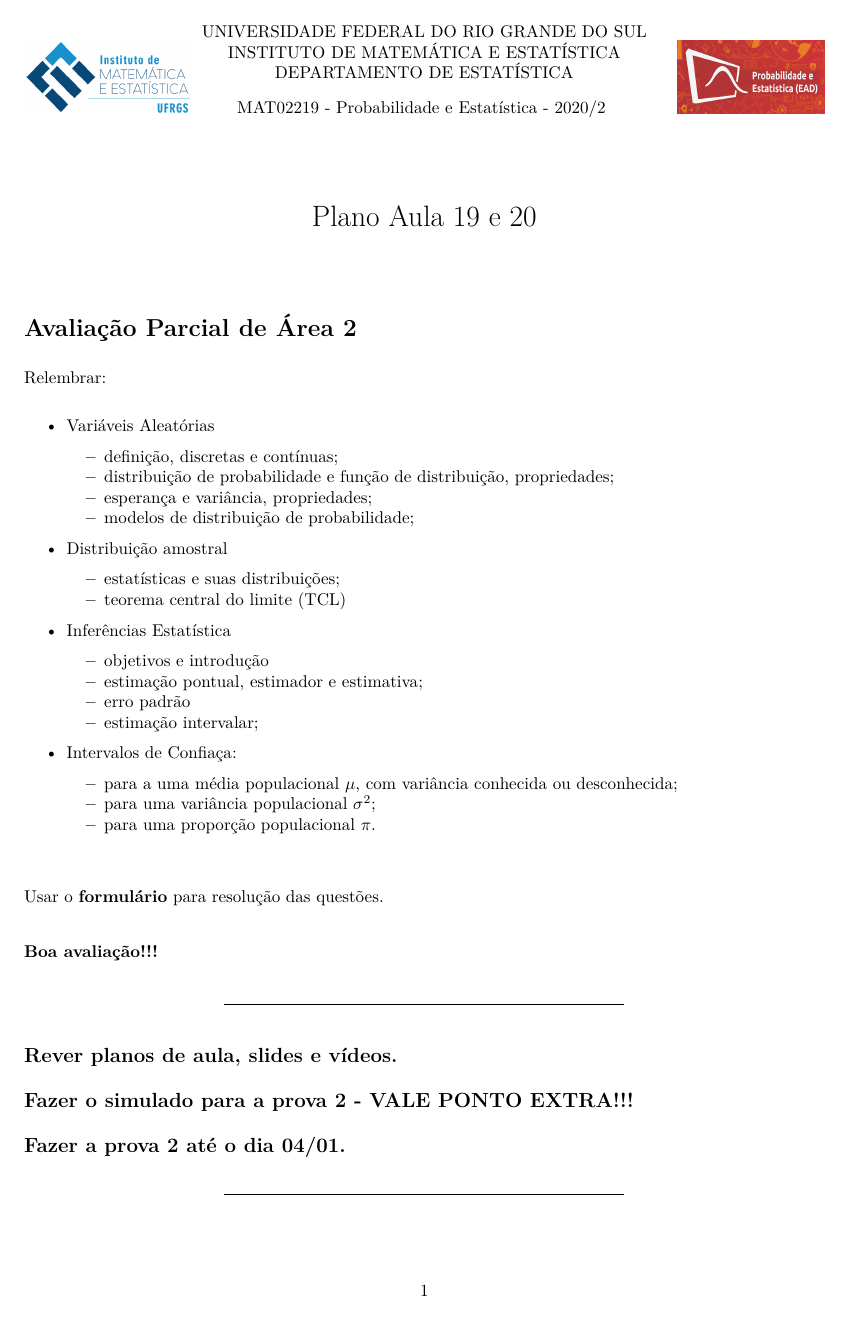
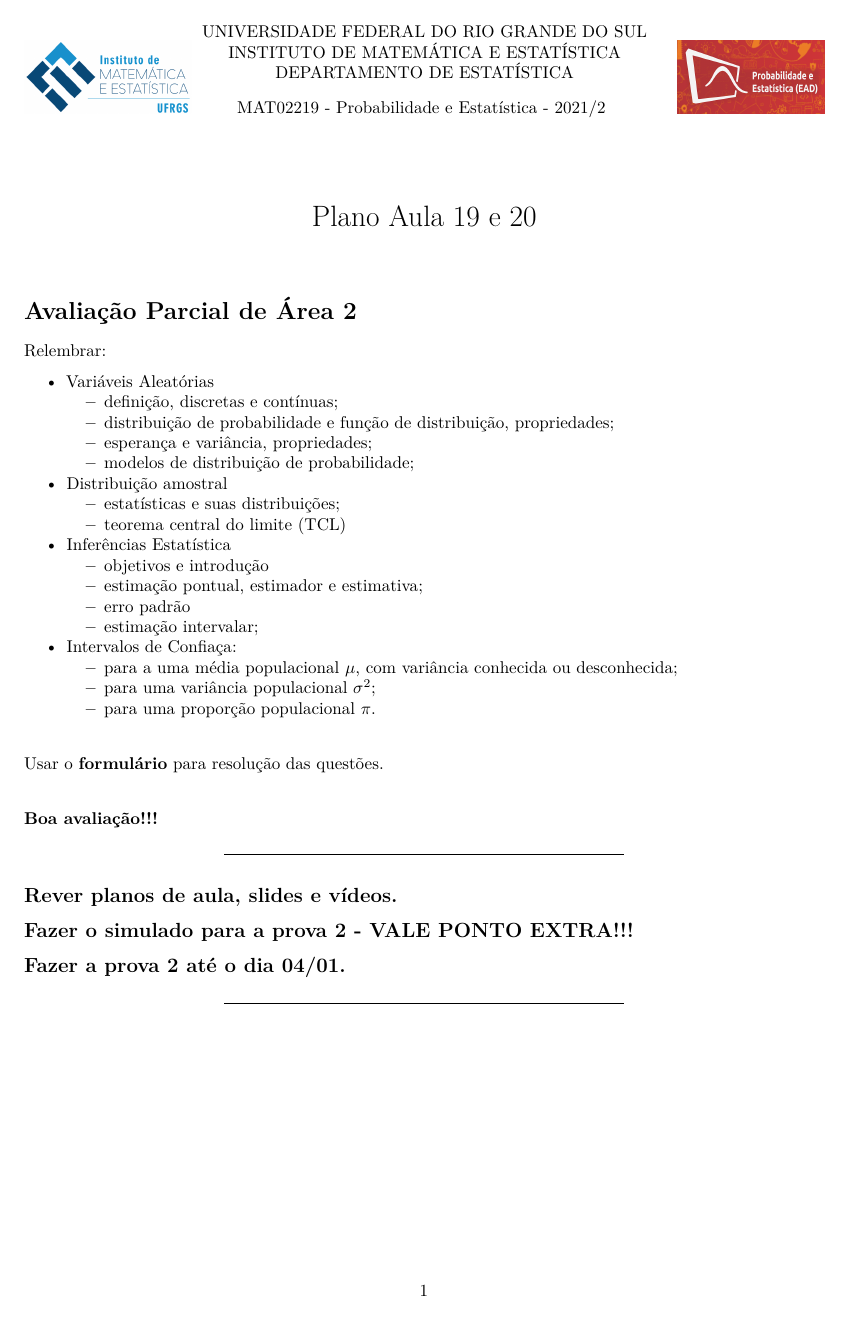
Before and after one commit to markus-stein/MAT02219EAD, an R Markdown document (plano-aulas/ProbabilidadeEstatistica_aula19e20_topicos.Rmd): the whole page. The pictures show the output file plano-aulas/ProbabilidadeEstatistica_aula19e20_topicos.pdf that the author committed with the source.

Commit message:
week 10 ups

```diff
--- a/plano-aulas/ProbabilidadeEstatistica_aula19e20_topicos.Rmd
+++ b/plano-aulas/ProbabilidadeEstatistica_aula19e20_topicos.Rmd
@@ -16,7 +16,7 @@ always_allow_html: yes
 INSTITUTO DE MATEMÁTICA E ESTATÍSTICA \\
 DEPARTAMENTO DE ESTATÍSTICA \\
 \vspace{0.3cm}
-MAT02219 - Probabilidade e Estatística - 2020/2
+MAT02219 - Probabilidade e Estatística - 2021/2
 }
 \renewcommand{\headrulewidth}{0pt}
 
```
Also changed, not shown: plano-aulas/ProbabilidadeEstatistica_aula19e20_topicos.pdf, 1 other file.
